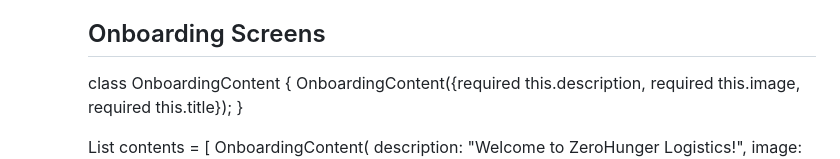
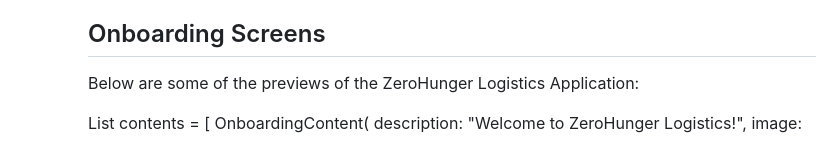
Before and after one commit to martinsigei/zeroHunger-Project, a Markdown page: README.md, the part around the change. Rendered like a GitHub page.

```diff
--- a/README.md
+++ b/README.md
@@ -54,9 +54,7 @@ Contributions are welcome! Please fork the repository and create a pull request
 
 ## Onboarding Screens
 
-class OnboardingContent {
-  OnboardingContent({required this.description, required this.image, required this.title});
-}
+Below are some of the previews of the ZeroHunger Logistics Application:
 
 List<OnboardingContent> contents = [
   OnboardingContent(
```
